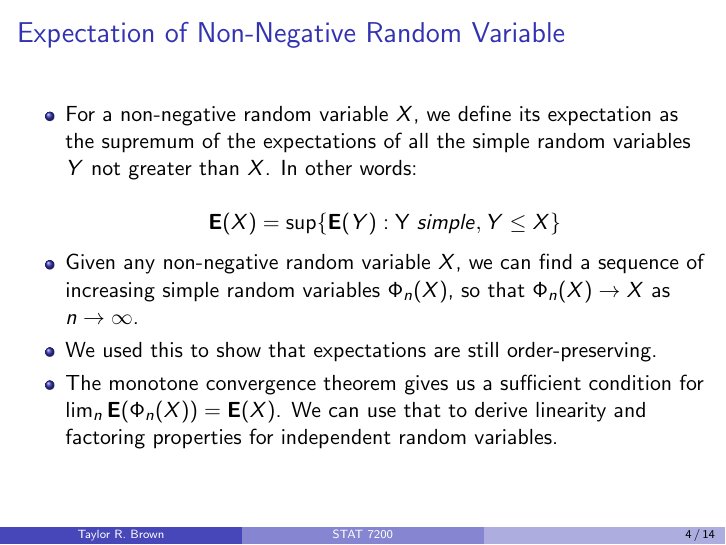
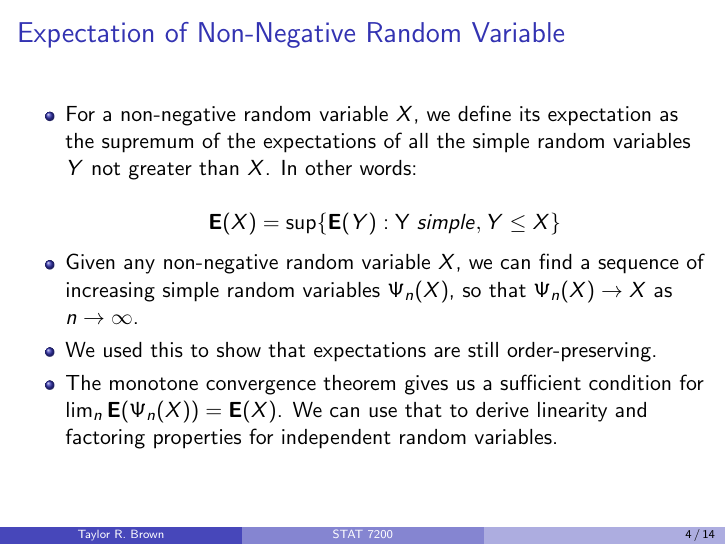
Before and after one commit to tbrown122387/stat7200_slides, LaTeX slides (slide10.tex): page 4 of 14. Compiled offline with pdfLaTeX.

Commit message:
Phi to Psi

```diff
--- a/slide10.tex
+++ b/slide10.tex
@@ -75,11 +75,11 @@
 
                          $$\BE(X)=\sup\{\BE(Y): \text{Y } simple, Y\leq X\}$$
 
-\item<1-> Given any non-negative random variable $X$, we can find a sequence of increasing simple random variables $\Phi_n(X)$, so that $\Phi_n(X)\rightarrow X$ as $n\rightarrow \infty$.
+\item<1-> Given any non-negative random variable $X$, we can find a sequence of increasing simple random variables $\Psi_n(X)$, so that $\Psi_n(X)\rightarrow X$ as $n\rightarrow \infty$.
 
 \item<1-> We used this to show that expectations are still order-preserving.
 
-\item<1-> The monotone convergence theorem gives us a sufficient condition for $\lim_{n}\BE(\Phi_n(X))=\BE(X)$. We can use that to derive linearity and factoring properties for independent random variables.
+\item<1-> The monotone convergence theorem gives us a sufficient condition for $\lim_{n}\BE(\Psi_n(X))=\BE(X)$. We can use that to derive linearity and factoring properties for independent random variables.
 
                                                                                                                               \end{itemize}
 }
```
Also changed, not shown: slide10.pdf.
